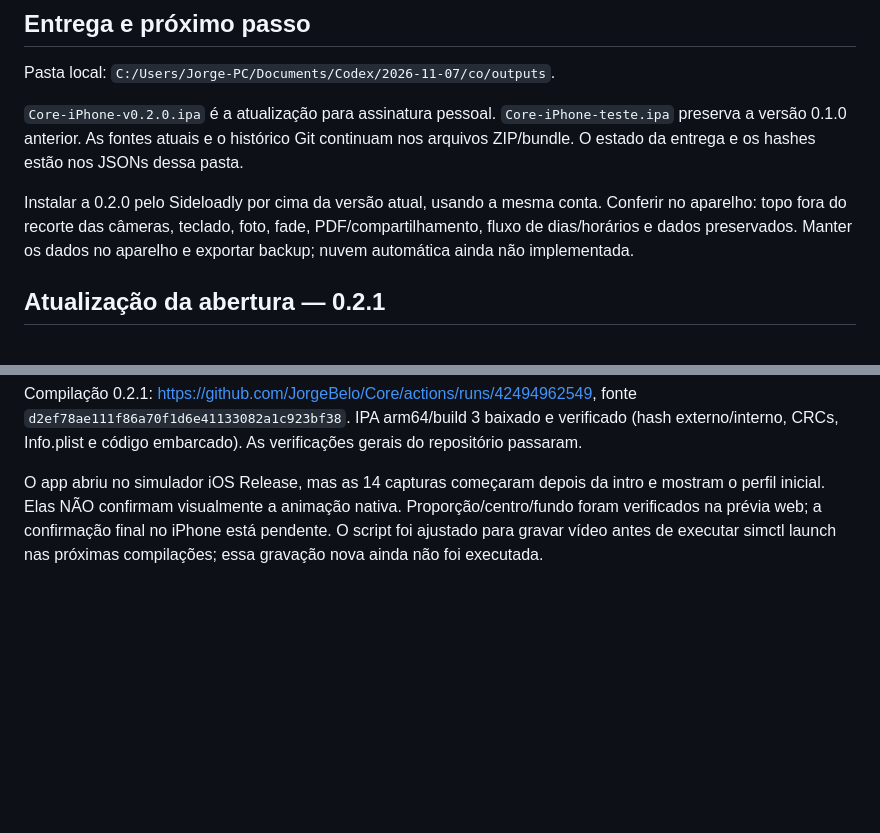
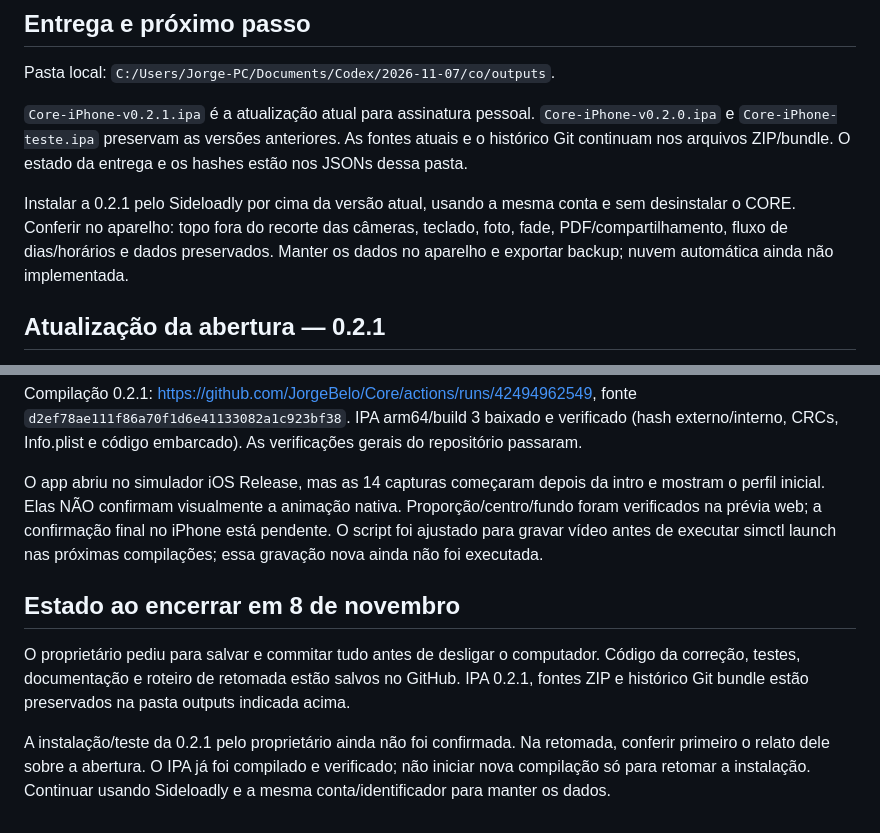
Before and after one commit to JorgeBelo/Core, a Markdown page: docs/RETOMADA.md, 2 parts joined by grey strips. Drawn GitHub-style; blank space fills up the shorter version.

Commit message:
docs: save shutdown checkpoint and current iPhone package [skip ci]

```diff
--- a/docs/RETOMADA.md
+++ b/docs/RETOMADA.md
@@ -35,9 +35,9 @@ Fonte da atualização: `3837146727c57ccbea63b926b3f3958ee3c2163b`. Compilação
 
 Pasta local: `C:/Users/Jorge-PC/Documents/Codex/2026-11-07/co/outputs`.
 
-`Core-iPhone-v0.2.0.ipa` é a atualização para assinatura pessoal. `Core-iPhone-teste.ipa` preserva a versão 0.1.0 anterior. As fontes atuais e o histórico Git continuam nos arquivos ZIP/bundle. O estado da entrega e os hashes estão nos JSONs dessa pasta.
+`Core-iPhone-v0.2.1.ipa` é a atualização atual para assinatura pessoal. `Core-iPhone-v0.2.0.ipa` e `Core-iPhone-teste.ipa` preservam as versões anteriores. As fontes atuais e o histórico Git continuam nos arquivos ZIP/bundle. O estado da entrega e os hashes estão nos JSONs dessa pasta.
 
-Instalar a 0.2.0 pelo Sideloadly por cima da versão atual, usando a mesma conta. Conferir no aparelho: topo fora do recorte das câmeras, teclado, foto, fade, PDF/compartilhamento, fluxo de dias/horários e dados preservados. Manter os dados no aparelho e exportar backup; nuvem automática ainda não implementada.
+Instalar a 0.2.1 pelo Sideloadly por cima da versão atual, usando a mesma conta e sem desinstalar o CORE. Conferir no aparelho: topo fora do recorte das câmeras, teclado, foto, fade, PDF/compartilhamento, fluxo de dias/horários e dados preservados. Manter os dados no aparelho e exportar backup; nuvem automática ainda não implementada.
 
 ## Atualização da abertura — 0.2.1
 
@@ -48,3 +48,9 @@ O usuário instalou/testou a 0.2.0 e relatou logo ampliada/cortada. A correção
 Compilação 0.2.1: https://github.com/JorgeBelo/Core/actions/runs/42494962549, fonte `d2ef78ae111f86a70f1d6e41133082a1c923bf38`. IPA arm64/build 3 baixado e verificado (hash externo/interno, CRCs, Info.plist e código embarcado). As verificações gerais do repositório passaram.
 
 O app abriu no simulador iOS Release, mas as 14 capturas começaram depois da intro e mostram o perfil inicial. Elas NÃO confirmam visualmente a animação nativa. Proporção/centro/fundo foram verificados na prévia web; a confirmação final no iPhone está pendente. O script foi ajustado para gravar vídeo antes de executar simctl launch nas próximas compilações; essa gravação nova ainda não foi executada.
+
+## Estado ao encerrar em 8 de novembro
+
+O proprietário pediu para salvar e commitar tudo antes de desligar o computador. Código da correção, testes, documentação e roteiro de retomada estão salvos no GitHub. IPA 0.2.1, fontes ZIP e histórico Git bundle estão preservados na pasta outputs indicada acima.
+
+A instalação/teste da 0.2.1 pelo proprietário ainda não foi confirmada. Na retomada, conferir primeiro o relato dele sobre a abertura. O IPA já foi compilado e verificado; não iniciar nova compilação só para retomar a instalação. Continuar usando Sideloadly e a mesma conta/identificador para manter os dados.
```
